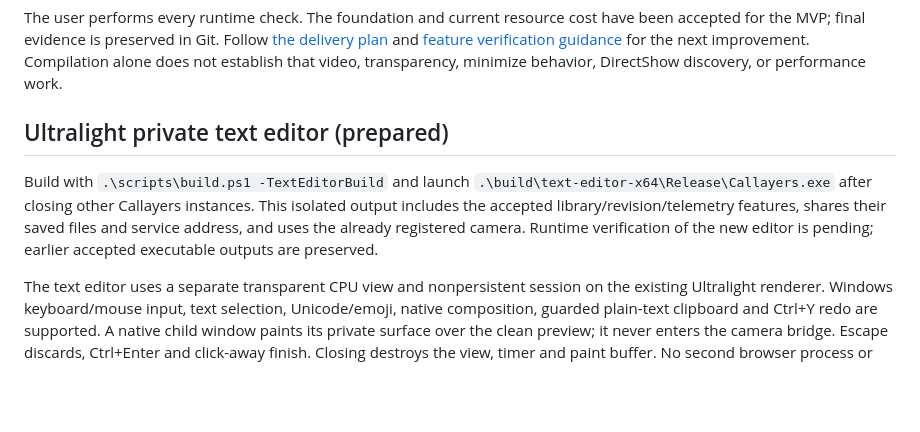
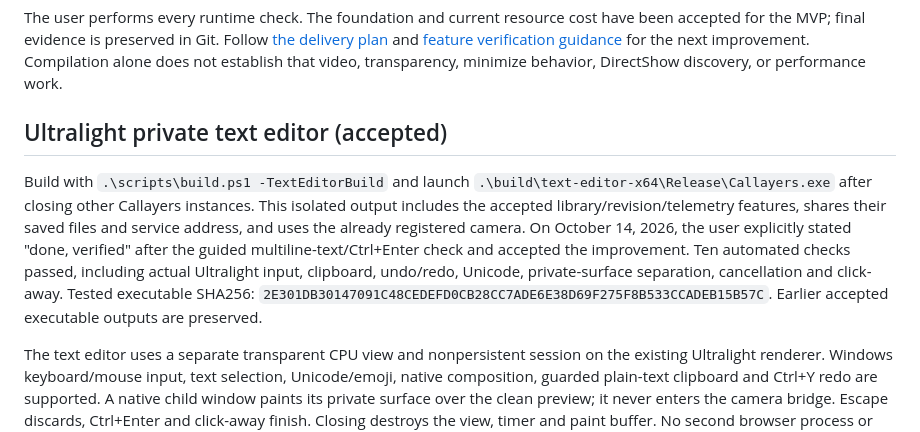
Before and after one commit to MalcolmWeaver/Callayers, a Markdown page: README.md, the part around the change. GitHub-like rendering; blank space fills up the shorter version.

Commit message:
Record verified Ultralight editor build

```diff
--- a/README.md
+++ b/README.md
@@ -29,9 +29,9 @@ Close any other Callayers instance before launching. The already registered foun
 
 The user performs every runtime check. The foundation and current resource cost have been accepted for the MVP; final evidence is preserved in Git. Follow [the delivery plan](spec-v2/README.md) and [feature verification guidance](AGENTS.md) for the next improvement. Compilation alone does not establish that video, transparency, minimize behavior, DirectShow discovery, or performance work.
 
-## Ultralight private text editor (prepared)
+## Ultralight private text editor (accepted)
 
-Build with `.\scripts\build.ps1 -TextEditorBuild` and launch `.\build\text-editor-x64\Release\Callayers.exe` after closing other Callayers instances. This isolated output includes the accepted library/revision/telemetry features, shares their saved files and service address, and uses the already registered camera. Runtime verification of the new editor is pending; earlier accepted executable outputs are preserved.
+Build with `.\scripts\build.ps1 -TextEditorBuild` and launch `.\build\text-editor-x64\Release\Callayers.exe` after closing other Callayers instances. This isolated output includes the accepted library/revision/telemetry features, shares their saved files and service address, and uses the already registered camera. On October 14, 2026, the user explicitly stated "done, verified" after the guided multiline-text/Ctrl+Enter check and accepted the improvement. Ten automated checks passed, including actual Ultralight input, clipboard, undo/redo, Unicode, private-surface separation, cancellation and click-away. Tested executable SHA256: `2E301DB30147091C48CEDEFD0CB28CC7ADE6E38D69F275F8B533CCADEB15B57C`. Earlier accepted executable outputs are preserved.
 
 The text editor uses a separate transparent CPU view and nonpersistent session on the existing Ultralight renderer. Windows keyboard/mouse input, text selection, Unicode/emoji, native composition, guarded plain-text clipboard and Ctrl+Y redo are supported. A native child window paints its private surface over the clean preview; it never enters the camera bridge. Escape discards, Ctrl+Enter and click-away finish. Closing destroys the view, timer and paint buffer. No second browser process or browser profile is created. Resource savings during/after editing have not been measured.
 
```
Also changed, not shown: spec-v2/AI-IMPLEMENTATION.md (+1 -1 lines), spec-v2/README.md (+1 -1 lines).
